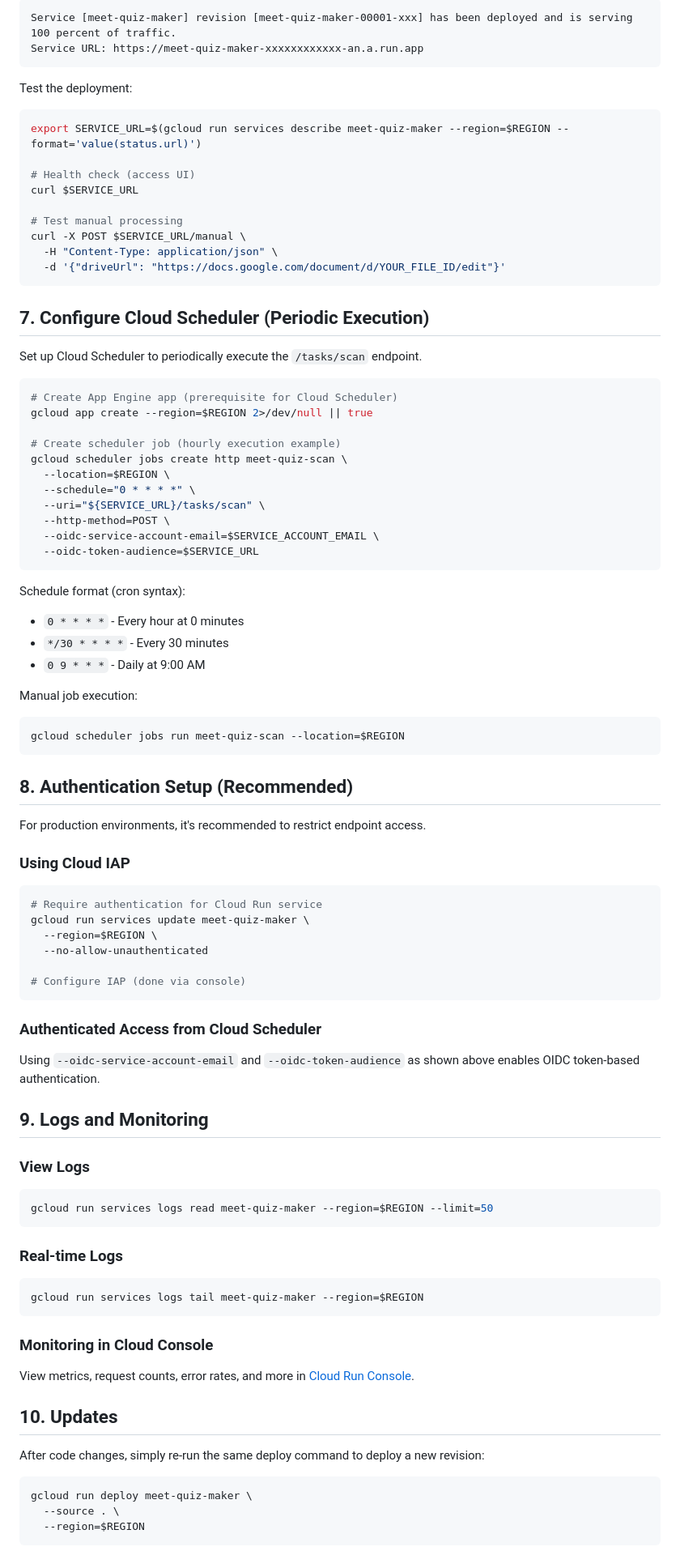
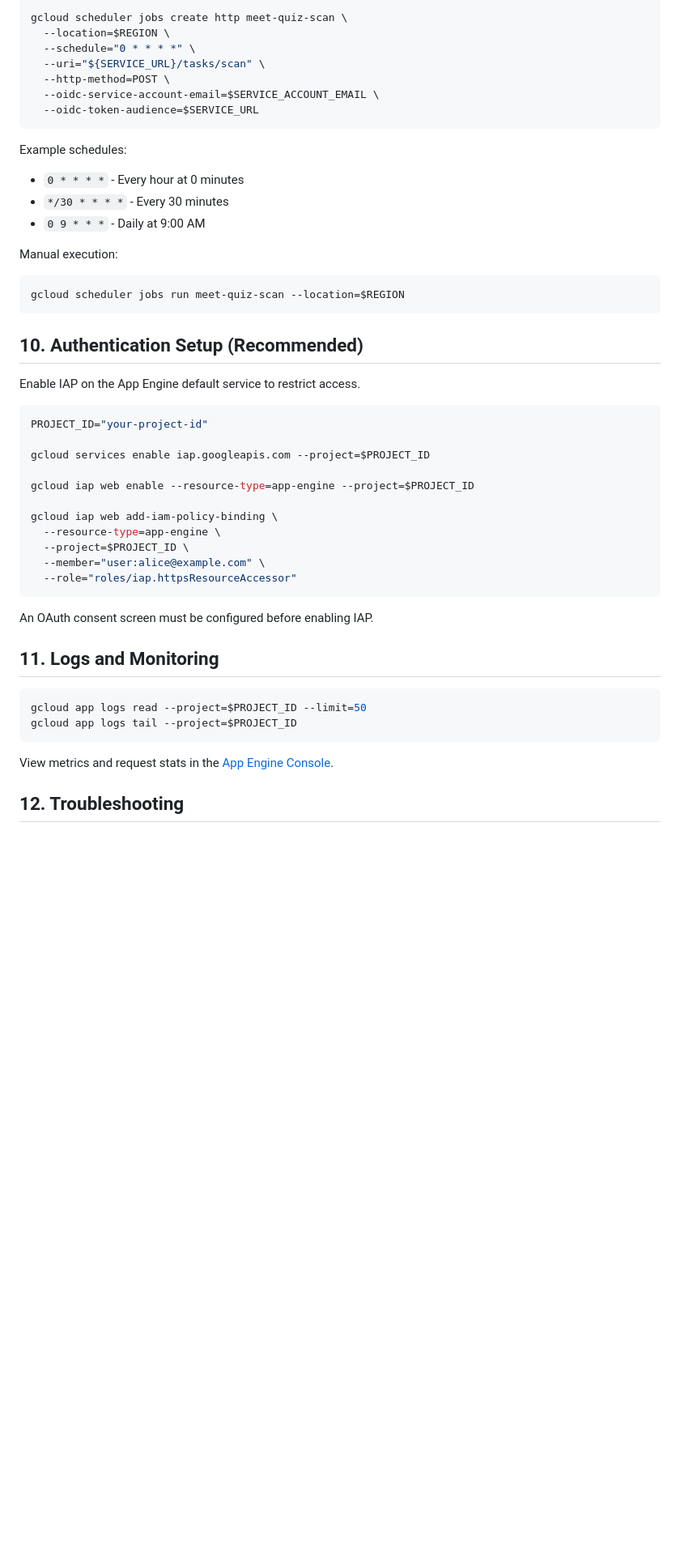
Before and after one commit to motemen/meet-recording-quiz-maker, a Markdown page: DEPLOYMENT.md, the part around one of its changes. Shown at 81% size. Drawn GitHub-style; blank space fills up the shorter version.

````diff
--- a/DEPLOYMENT.md
+++ b/DEPLOYMENT.md
@@ -246,31 +162,3 @@ After deployment completes, the service URL will be displayed:
-```
-Service [meet-quiz-maker] revision [meet-quiz-maker-00001-xxx] has been deployed and is serving 100 percent of traffic.
-Service URL: https://meet-quiz-maker-xxxxxxxxxxxx-an.a.run.app
-```
-
-Test the deployment:
-
-```bash
-export SERVICE_URL=$(gcloud run services describe meet-quiz-maker --region=$REGION --format='value(status.url)')
-
-# Health check (access UI)
-curl $SERVICE_URL
-
-# Test manual processing
-curl -X POST $SERVICE_URL/manual \
-  -H "Content-Type: application/json" \
-  -d '{"driveUrl": "https://docs.google.com/document/d/YOUR_FILE_ID/edit"}'
-```
-
-## 7. Configure Cloud Scheduler (Periodic Execution)
-
-Set up Cloud Scheduler to periodically execute the `/tasks/scan` endpoint.
-
-```bash
-# Create App Engine app (prerequisite for Cloud Scheduler)
-gcloud app create --region=$REGION 2>/dev/null || true
-
-# Create scheduler job (hourly execution example)
 gcloud scheduler jobs create http meet-quiz-scan \
   --location=$REGION \
   --schedule="0 * * * *" \
@@ -280,61 +168,45 @@ gcloud scheduler jobs create http meet-quiz-scan \
   --oidc-token-audience=$SERVICE_URL
 ```
 
-Schedule format (cron syntax):
+Example schedules:
 - `0 * * * *` - Every hour at 0 minutes
 - `*/30 * * * *` - Every 30 minutes
 - `0 9 * * *` - Daily at 9:00 AM
 
-Manual job execution:
+Manual execution:
 
 ```bash
 gcloud scheduler jobs run meet-quiz-scan --location=$REGION
 ```
 
-## 8. Authentication Setup (Recommended)
+## 10. Authentication Setup (Recommended)
 
-For production environments, it's recommended to restrict endpoint access.
-
-### Using Cloud IAP
+Enable IAP on the App Engine default service to restrict access.
 
 ```bash
-# Require authentication for Cloud Run service
-gcloud run services update meet-quiz-maker \
-  --region=$REGION \
-  --no-allow-unauthenticated
+PROJECT_ID="your-project-id"
 
-# Configure IAP (done via console)
+gcloud services enable iap.googleapis.com --project=$PROJECT_ID
+
+gcloud iap web enable --resource-type=app-engine --project=$PROJECT_ID
+
+gcloud iap web add-iam-policy-binding \
+  --resource-type=app-engine \
+  --project=$PROJECT_ID \
+  --member="user:alice@example.com" \
+  --role="roles/iap.httpsResourceAccessor"
 ```
 
-### Authenticated Access from Cloud Scheduler
+An OAuth consent screen must be configured before enabling IAP.
 
-Using `--oidc-service-account-email` and `--oidc-token-audience` as shown above enables OIDC token-based authentication.
-
-## 9. Logs and Monitoring
-
-### View Logs
+## 11. Logs and Monitoring
 
 ```bash
-gcloud run services logs read meet-quiz-maker --region=$REGION --limit=50
+gcloud app logs read --project=$PROJECT_ID --limit=50
+gcloud app logs tail --project=$PROJECT_ID
 ```
 
-### Real-time Logs
+View metrics and request stats in the [App Engine Console](https://console.cloud.google.com/appengine).
 
-```bash
-gcloud run services logs tail meet-quiz-maker --region=$REGION
-```
+## 12. Troubleshooting
 
-### Monitoring in Cloud Console
-
-View metrics, request counts, error rates, and more in [Cloud Run Console](https://console.cloud.google.com/run).
-
-## 10. Updates
-
-After code changes, simply re-run the same deploy command to deploy a new revision:
-
-```bash
-gcloud run deploy meet-quiz-maker \
-  --source . \
-  --region=$REGION
-```
-
````
Also changed, not shown: other parts of DEPLOYMENT.md (+68 -189 lines).
